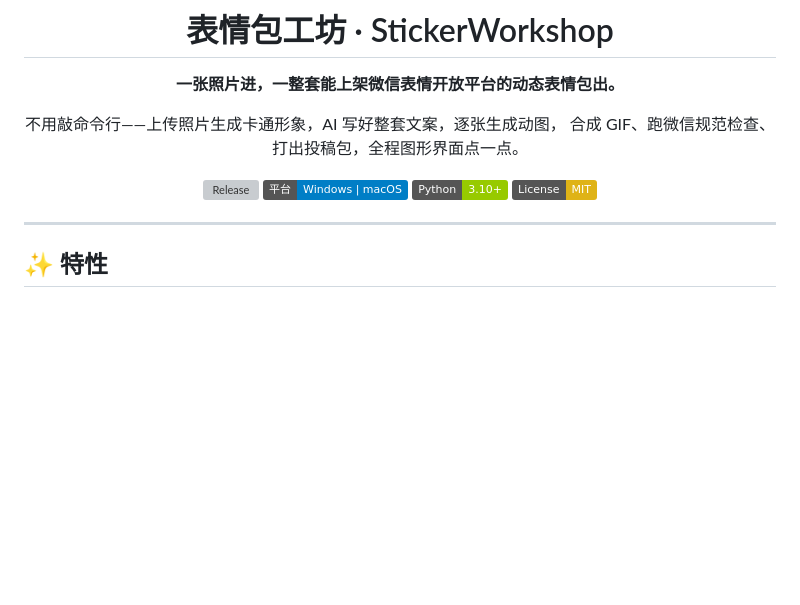
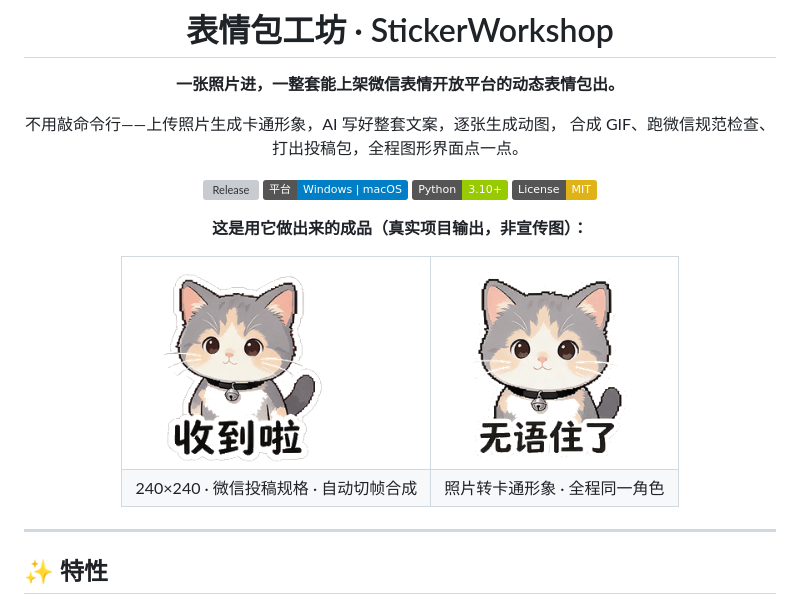
Before and after one commit to CaroNiu/Sticker-packs, a Markdown page: README.md, the part around the change. GitHub-like rendering; pictures changed too: docs/demo/01.gif (added), docs/demo/04.gif (added); badges without logos; blank space fills up the shorter version; grey boxes are pictures that could not be loaded.

Commit message:
README 首屏效果优先：真实成品 GIF Demo 前置
增长计划落地：访问者先看到成果再看技术。把测试猫项目的两张真实
投稿规格 GIF（240x240）放进首屏，配一句话说明——非宣传图，是程序
真实输出。配合已更新的仓库 Description/Topics。

```diff
--- a/README.md
+++ b/README.md
@@ -13,6 +13,15 @@
 [![Platform](https://img.shields.io/badge/%E5%B9%B3%E5%8F%B0-Windows%20%7C%20macOS-blue)](#-下载安装)
 [![Python](https://img.shields.io/badge/Python-3.10%2B-green?logo=python&logoColor=white)](https://www.python.org/)
 [![License](https://img.shields.io/badge/License-MIT-yellow)](LICENSE)
+
+**这是用它做出来的成品（真实项目输出，非宣传图）：**
+
+<table><tr>
+<td><img src="docs/demo/01.gif" width="200" alt="成品动图示例 1"/></td>
+<td><img src="docs/demo/04.gif" width="200" alt="成品动图示例 2"/></td>
+</tr>
+<tr><td align="center">240×240 · 微信投稿规格 · 自动切帧合成</td><td align="center">照片转卡通形象 · 全程同一角色</td></tr>
+</table>
 
 </div>
 
```
